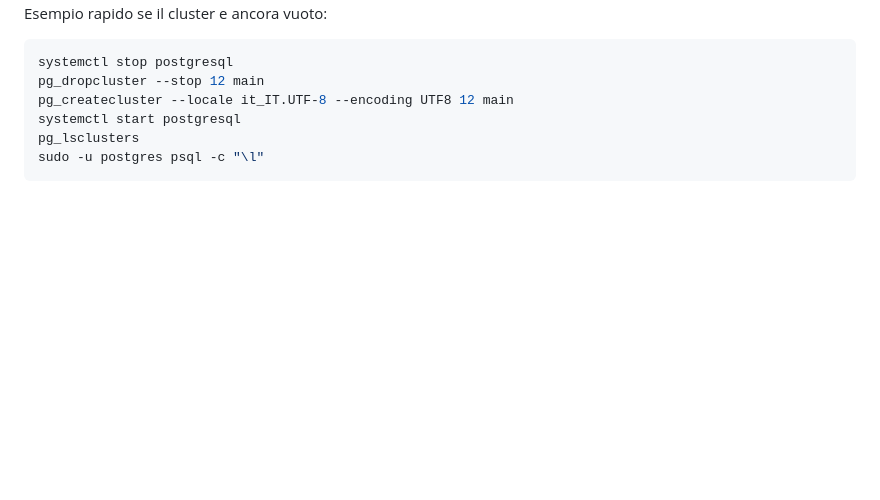
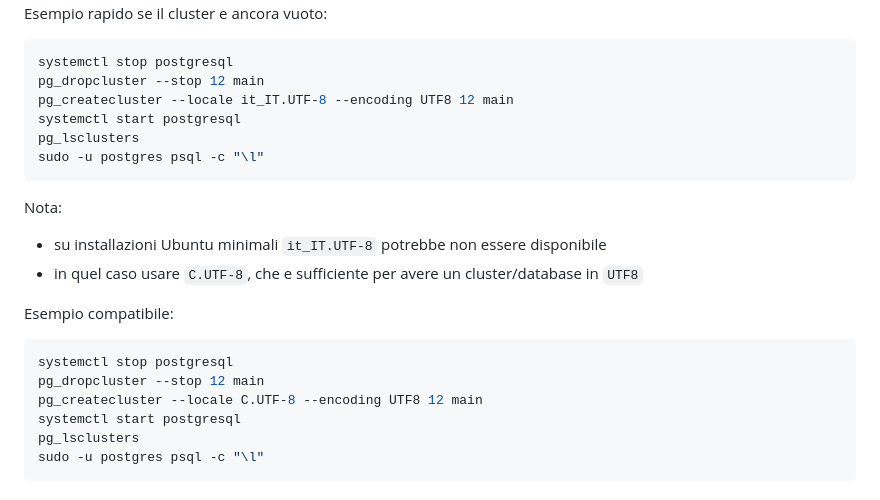
Before and after one commit to maxtoor/lagile.management, a Markdown page: docs/ubuntu20_regression_notes.md, the part around the change. Rendered like a GitHub page; blank space fills up the shorter version.

Commit message:
Document C.UTF-8 fallback for PostgreSQL cluster

````diff
--- a/docs/ubuntu20_regression_notes.md
+++ b/docs/ubuntu20_regression_notes.md
@@ -98,6 +98,21 @@ Esempio rapido se il cluster e ancora vuoto:
 systemctl stop postgresql
 pg_dropcluster --stop 12 main
 pg_createcluster --locale it_IT.UTF-8 --encoding UTF8 12 main
+systemctl start postgresql
+pg_lsclusters
+sudo -u postgres psql -c "\l"
+```
+
+Nota:
+- su installazioni Ubuntu minimali `it_IT.UTF-8` potrebbe non essere disponibile
+- in quel caso usare `C.UTF-8`, che e sufficiente per avere un cluster/database in `UTF8`
+
+Esempio compatibile:
+
+```bash
+systemctl stop postgresql
+pg_dropcluster --stop 12 main
+pg_createcluster --locale C.UTF-8 --encoding UTF8 12 main
 systemctl start postgresql
 pg_lsclusters
 sudo -u postgres psql -c "\l"
````
